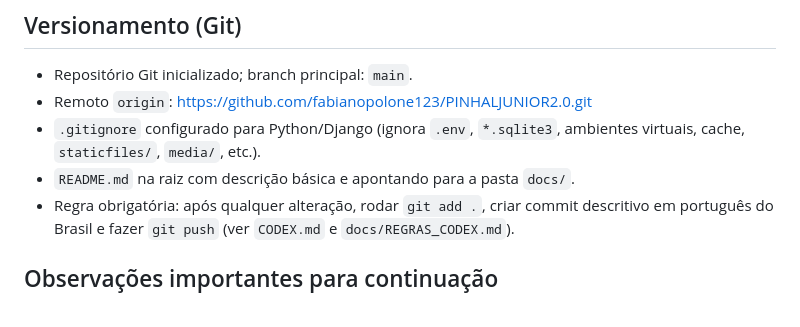
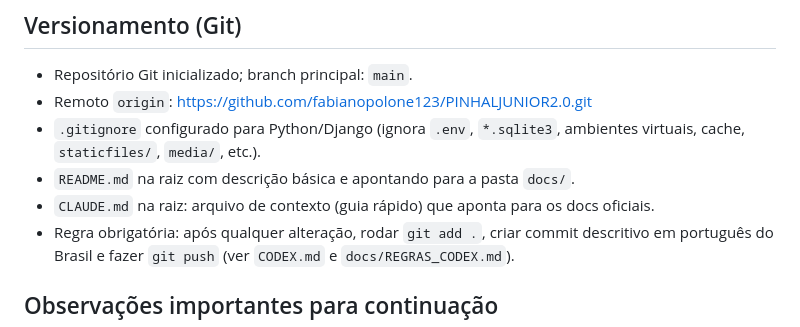
Before and after one commit to fabianopolone123/PINHALJUNIOR2.0, a Markdown page: docs/ESTADO_ATUAL.md, the part around the change. Drawn GitHub-style.

```diff
--- a/docs/ESTADO_ATUAL.md
+++ b/docs/ESTADO_ATUAL.md
@@ -178,6 +178,7 @@ Sistema web do clube com autenticação real, cadastro de conta e de aventureiro
 - Remoto `origin`: https://github.com/fabianopolone123/PINHALJUNIOR2.0.git
 - `.gitignore` configurado para Python/Django (ignora `.env`, `*.sqlite3`, ambientes virtuais, cache, `staticfiles/`, `media/`, etc.).
 - `README.md` na raiz com descrição básica e apontando para a pasta `docs/`.
+- `CLAUDE.md` na raiz: arquivo de contexto (guia rápido) que aponta para os docs oficiais.
 - Regra obrigatória: após qualquer alteração, rodar `git add .`, criar commit descritivo em
   português do Brasil e fazer `git push` (ver `CODEX.md` e `docs/REGRAS_CODEX.md`).
 
```
Also changed, not shown: CLAUDE.md (added, +59 -0 lines), docs/HISTORICO_ALTERACOES.md (+17 -0 lines).
